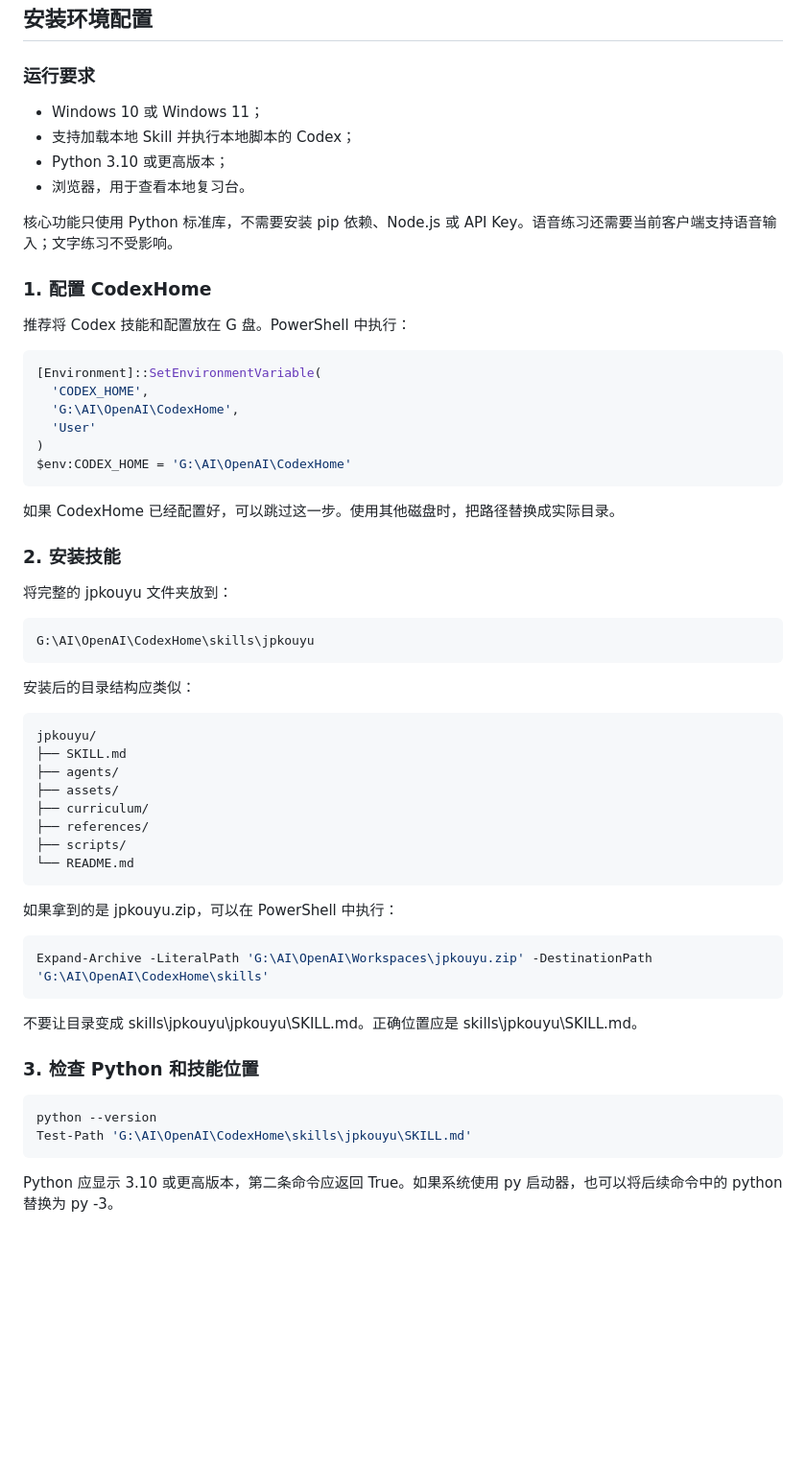
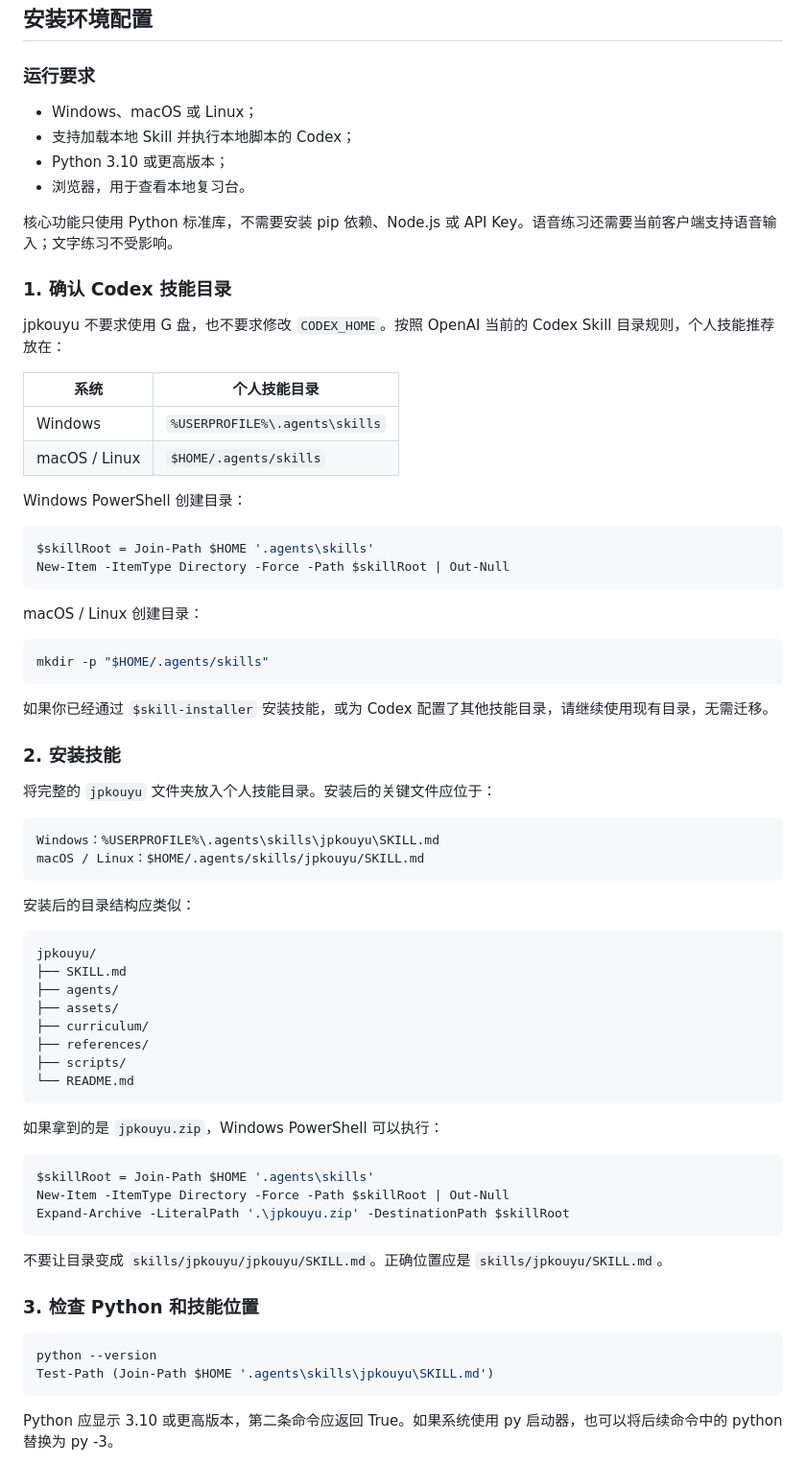
Before and after one commit to qianxia0629-maker/jpkouyu, a Markdown page: README.md, the part around one of its changes. Shown at 96% size. GitHub-like rendering; blank space fills up the shorter version.

Commit message:
Document portable installation paths

```diff
--- a/README.md
+++ b/README.md
@@ -82,34 +82,44 @@ Skill 会立即退出角色扮演，生成本次报告并保存到复习台。
 
 ### 运行要求
 
-- Windows 10 或 Windows 11；
+- Windows、macOS 或 Linux；
 - 支持加载本地 Skill 并执行本地脚本的 Codex；
 - Python 3.10 或更高版本；
 - 浏览器，用于查看本地复习台。
 
 核心功能只使用 Python 标准库，不需要安装 pip 依赖、Node.js 或 API Key。语音练习还需要当前客户端支持语音输入；文字练习不受影响。
 
-### 1. 配置 CodexHome
+### 1. 确认 Codex 技能目录
 
-推荐将 Codex 技能和配置放在 G 盘。PowerShell 中执行：
+jpkouyu 不要求使用 G 盘，也不要求修改 `CODEX_HOME`。按照 OpenAI 当前的 Codex Skill 目录规则，个人技能推荐放在：
+
+| 系统 | 个人技能目录 |
+|---|---|
+| Windows | `%USERPROFILE%\.agents\skills` |
+| macOS / Linux | `$HOME/.agents/skills` |
+
+Windows PowerShell 创建目录：
 
 ~~~powershell
-[Environment]::SetEnvironmentVariable(
-  'CODEX_HOME',
-  'G:\AI\OpenAI\CodexHome',
-  'User'
-)
-$env:CODEX_HOME = 'G:\AI\OpenAI\CodexHome'
+$skillRoot = Join-Path $HOME '.agents\skills'
+New-Item -ItemType Directory -Force -Path $skillRoot | Out-Null
 ~~~
 
-如果 CodexHome 已经配置好，可以跳过这一步。使用其他磁盘时，把路径替换成实际目录。
+macOS / Linux 创建目录：
+
+~~~bash
+mkdir -p "$HOME/.agents/skills"
+~~~
+
+如果你已经通过 `$skill-installer` 安装技能，或为 Codex 配置了其他技能目录，请继续使用现有目录，无需迁移。
 
 ### 2. 安装技能
 
-将完整的 jpkouyu 文件夹放到：
+将完整的 `jpkouyu` 文件夹放入个人技能目录。安装后的关键文件应位于：
 
 ~~~text
-G:\AI\OpenAI\CodexHome\skills\jpkouyu
+Windows：%USERPROFILE%\.agents\skills\jpkouyu\SKILL.md
+macOS / Linux：$HOME/.agents/skills/jpkouyu/SKILL.md
 ~~~
 
 安装后的目录结构应类似：
@@ -125,19 +135,21 @@ jpkouyu/
 └── README.md
 ~~~
 
-如果拿到的是 jpkouyu.zip，可以在 PowerShell 中执行：
+如果拿到的是 `jpkouyu.zip`，Windows PowerShell 可以执行：
 
 ~~~powershell
-Expand-Archive -LiteralPath 'G:\AI\OpenAI\Workspaces\jpkouyu.zip' -DestinationPath 'G:\AI\OpenAI\CodexHome\skills'
+$skillRoot = Join-Path $HOME '.agents\skills'
+New-Item -ItemType Directory -Force -Path $skillRoot | Out-Null
+Expand-Archive -LiteralPath '.\jpkouyu.zip' -DestinationPath $skillRoot
 ~~~
 
-不要让目录变成 skills\jpkouyu\jpkouyu\SKILL.md。正确位置应是 skills\jpkouyu\SKILL.md。
+不要让目录变成 `skills/jpkouyu/jpkouyu/SKILL.md`。正确位置应是 `skills/jpkouyu/SKILL.md`。
 
 ### 3. 检查 Python 和技能位置
 
 ~~~powershell
 python --version
-Test-Path 'G:\AI\OpenAI\CodexHome\skills\jpkouyu\SKILL.md'
+Test-Path (Join-Path $HOME '.agents\skills\jpkouyu\SKILL.md')
 ~~~
 
 Python 应显示 3.10 或更高版本，第二条命令应返回 True。如果系统使用 py 启动器，也可以将后续命令中的 python 替换为 py -3。
```
Also changed, not shown: other parts of README.md (+23 -10 lines).
